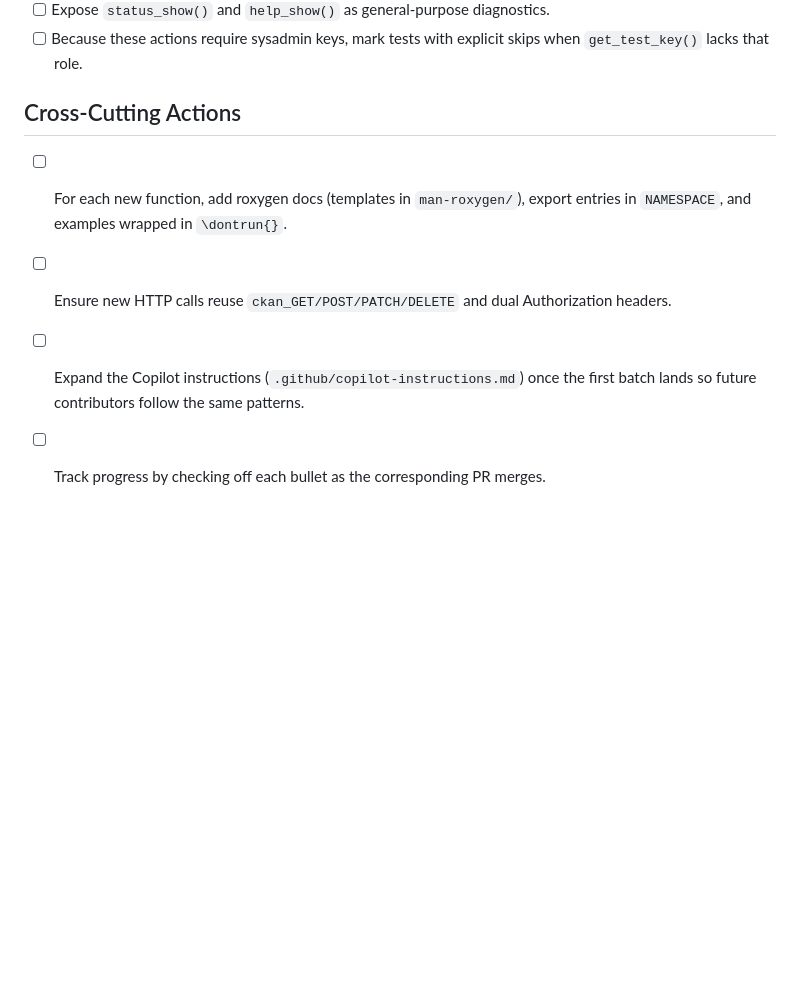
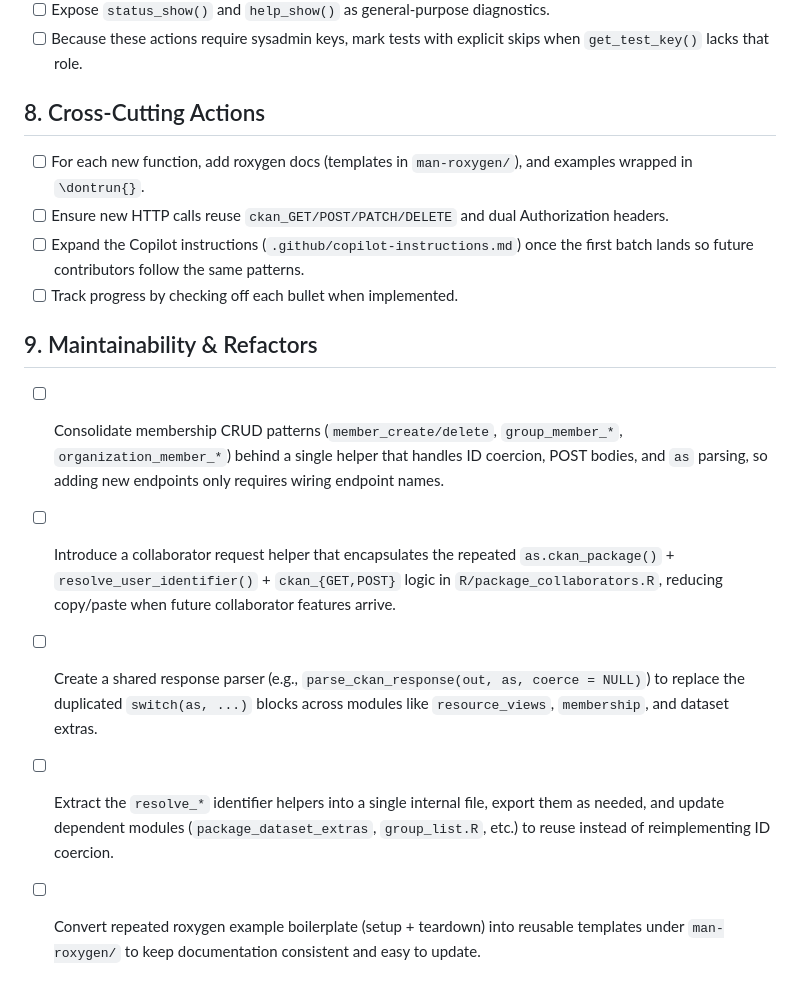
Before and after one commit to ropensci/ckanr, a Markdown page: TODO.md, the part around the change. Drawn GitHub-style; blank space fills up the shorter version.

Commit message:
Expand TODO

```diff
--- a/TODO.md
+++ b/TODO.md
@@ -46,8 +46,15 @@ This checklist translates the CKAN 2.11 API review into discrete implementation
 - [ ] Expose `status_show()` and `help_show()` as general-purpose diagnostics.
 - [ ] Because these actions require sysadmin keys, mark tests with explicit skips when `get_test_key()` lacks that role.
 
-## Cross-Cutting Actions
-- [ ] For each new function, add roxygen docs (templates in `man-roxygen/`), export entries in `NAMESPACE`, and examples wrapped in `\dontrun{}`.
+## 8. Cross-Cutting Actions
+- [ ] For each new function, add roxygen docs (templates in `man-roxygen/`), and examples wrapped in `\dontrun{}`.
 - [ ] Ensure new HTTP calls reuse `ckan_GET/POST/PATCH/DELETE` and dual Authorization headers.
 - [ ] Expand the Copilot instructions (`.github/copilot-instructions.md`) once the first batch lands so future contributors follow the same patterns.
-- [ ] Track progress by checking off each bullet as the corresponding PR merges.
+- [ ] Track progress by checking off each bullet when implemented.
+
+## 9. Maintainability & Refactors
+- [ ] Consolidate membership CRUD patterns (`member_create/delete`, `group_member_*`, `organization_member_*`) behind a single helper that handles ID coercion, POST bodies, and `as` parsing, so adding new endpoints only requires wiring endpoint names.
+- [ ] Introduce a collaborator request helper that encapsulates the repeated `as.ckan_package()` + `resolve_user_identifier()` + `ckan_{GET,POST}` logic in `R/package_collaborators.R`, reducing copy/paste when future collaborator features arrive.
+- [ ] Create a shared response parser (e.g., `parse_ckan_response(out, as, coerce = NULL)`) to replace the duplicated `switch(as, ...)` blocks across modules like `resource_views`, `membership`, and dataset extras.
+- [ ] Extract the `resolve_*` identifier helpers into a single internal file, export them as needed, and update dependent modules (`package_dataset_extras`, `group_list.R`, etc.) to reuse instead of reimplementing ID coercion.
+- [ ] Convert repeated roxygen example boilerplate (setup + teardown) into reusable templates under `man-roxygen/` to keep documentation consistent and easy to update.
```
